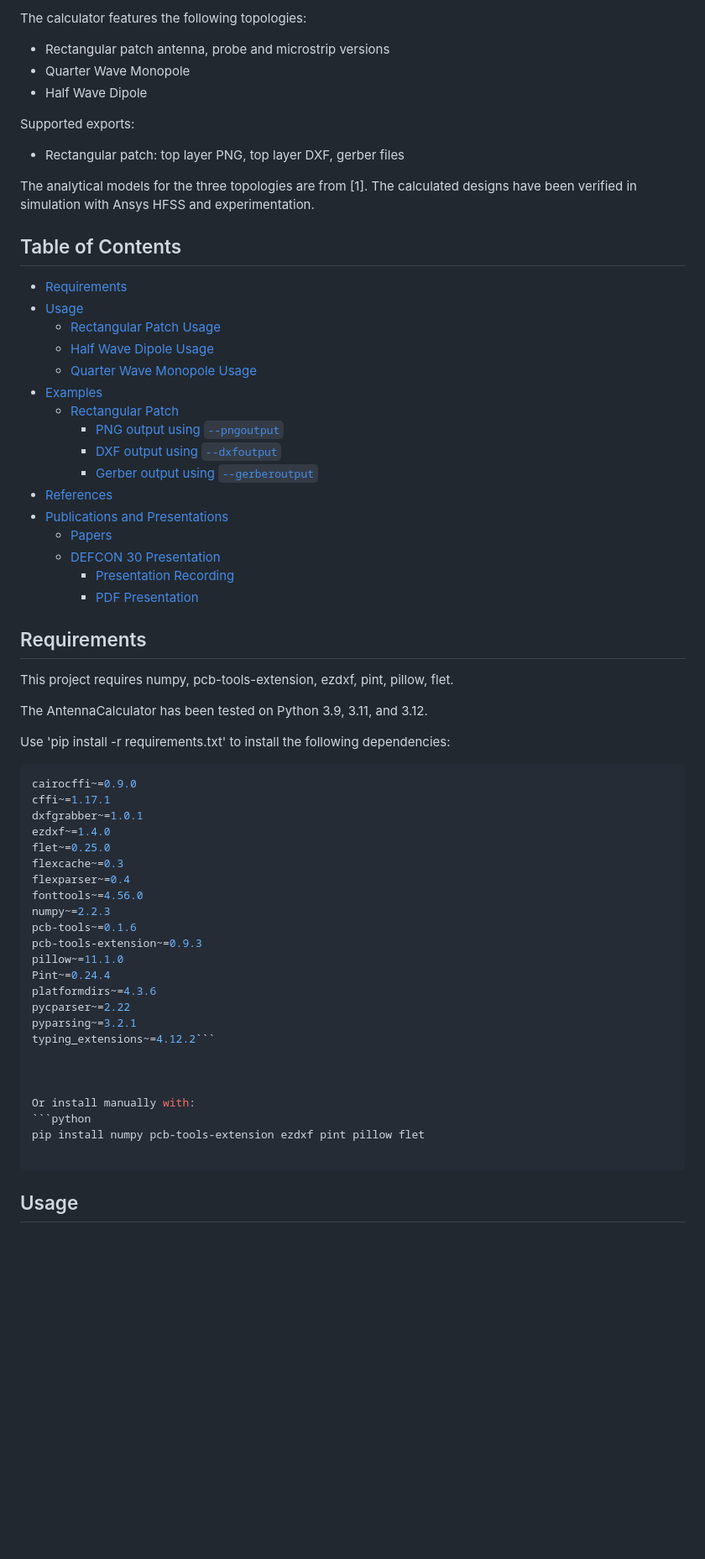
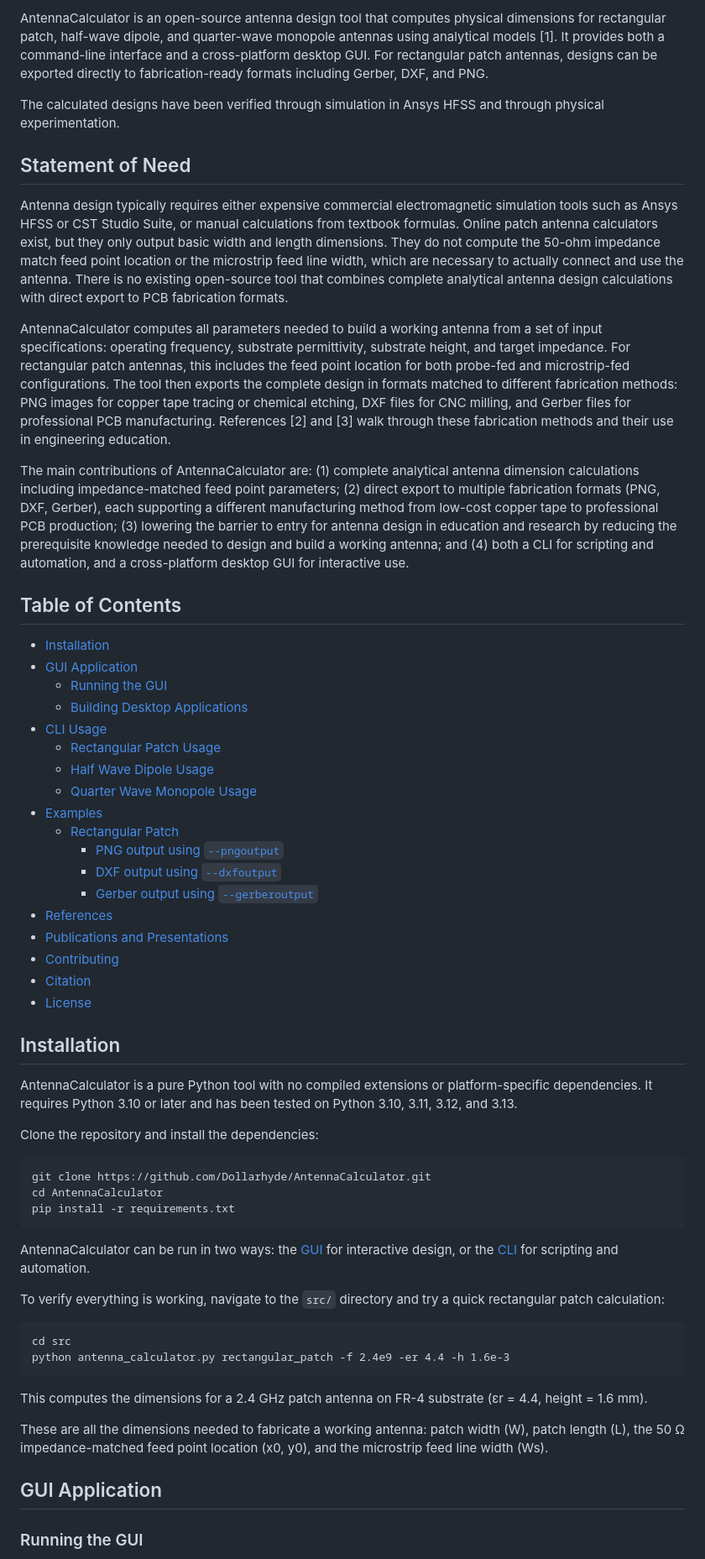
Before and after one commit to Dollarhyde/AntennaCalculator, a Markdown page: README.md, the part around one of its changes. Shown at 84% size. GitHub-like rendering; blank space fills up the shorter version.

````diff
--- a/README.md
+++ b/README.md
@@ -4,18 +8,23 @@ Open Source Antenna Designer.
 
-The calculator features the following topologies:
-* Rectangular patch antenna, probe and microstrip versions
-* Quarter Wave Monopole
-* Half Wave Dipole
+AntennaCalculator is an open-source antenna design tool that computes physical dimensions for rectangular patch, half-wave dipole, and quarter-wave monopole antennas using analytical models [1]. It provides both a command-line interface and a cross-platform desktop GUI. For rectangular patch antennas, designs can be exported directly to fabrication-ready formats including Gerber, DXF, and PNG.
 
-Supported exports:
-* Rectangular patch: top layer PNG, top layer DXF, gerber files
+The calculated designs have been verified through simulation in Ansys HFSS and through physical experimentation.
 
+## Statement of Need
 
-The analytical models for the three topologies are from [1]. The calculated designs have been verified in simulation with Ansys HFSS and experimentation.
+Antenna design typically requires either expensive commercial electromagnetic simulation tools such as Ansys HFSS or CST Studio Suite, or manual calculations from textbook formulas. Online patch antenna calculators exist, but they only output basic width and length dimensions. They do not compute the 50-ohm impedance match feed point location or the microstrip feed line width, which are necessary to actually connect and use the antenna. There is no existing open-source tool that combines complete analytical antenna design calculations with direct export to PCB fabrication formats.
+
+AntennaCalculator computes all parameters needed to build a working antenna from a set of input specifications: operating frequency, substrate permittivity, substrate height, and target impedance. For rectangular patch antennas, this includes the feed point location for both probe-fed and microstrip-fed configurations. The tool then exports the complete design in formats matched to different fabrication methods: PNG images for copper tape tracing or chemical etching, DXF files for CNC milling, and Gerber files for professional PCB manufacturing. References [2] and [3] walk through these fabrication methods and their use in engineering education.
+
+The main contributions of AntennaCalculator are: (1) complete analytical antenna dimension calculations including impedance-matched feed point parameters; (2) direct export to multiple fabrication formats (PNG, DXF, Gerber), each supporting a different manufacturing method from low-cost copper tape to professional PCB production; (3) lowering the barrier to entry for antenna design in education and research by reducing the prerequisite knowledge needed to design and build a working antenna; and (4) both a CLI for scripting and automation, and a cross-platform desktop GUI for interactive use.
 
 ## Table of Contents
-* [Requirements](#requirements)
-* [Usage](#usage)
+
+* [Installation](#installation)
+* [GUI Application](#gui-application)
+    * [Running the GUI](#running-the-gui)
+    * [Building Desktop Applications](#building-desktop-applications)
+* [CLI Usage](#cli-usage)
     * [Rectangular Patch Usage](#rectangular-patch-usage)
     * [Half Wave Dipole Usage](#half-wave-dipole-usage)
     * [Quarter Wave Monopole Usage](#quarter-wave-monopole-usage)
@@ -26,47 +35,36 @@ The analytical models for the three topologies are from [1]. The calculated desi
       * [Gerber output using `--gerberoutput`](#gerber-output-using---gerberoutput)
 * [References](#references)
 * [Publications and Presentations](#publications-and-presentations)
-    * [Papers](#papers)
-    * [DEFCON 30 Presentation](#defcon-30-presentation)
-      * [Presentation Recording](#presentation-recording)
-      * [PDF Presentation](#pdf-presentation)
+* [Contributing](#contributing)
+* [Citation](#citation)
+* [License](#license)
 
-## Requirements
+## Installation
 
-This project requires numpy, pcb-tools-extension, ezdxf, pint, pillow, flet.
+AntennaCalculator is a pure Python tool with no compiled extensions or platform-specific dependencies. It requires Python 3.10 or later and has been tested on Python 3.10, 3.11, 3.12, and 3.13.
 
-
-The AntennaCalculator has been tested on Python 3.9, 3.11, and 3.12.
-
-
-Use 'pip install -r requirements.txt' to install the following dependencies:
-
-```python
-cairocffi~=0.9.0
-cffi~=1.17.1
-dxfgrabber~=1.0.1
-ezdxf~=1.4.0
-flet~=0.25.0
-flexcache~=0.3
-flexparser~=0.4
-fonttools~=4.56.0
-numpy~=2.2.3
-pcb-tools~=0.1.6
-pcb-tools-extension~=0.9.3
-pillow~=11.1.0
-Pint~=0.24.4
-platformdirs~=4.3.6
-pycparser~=2.22
-pyparsing~=3.2.1
-typing_extensions~=4.12.2```
-
-
-
-Or install manually with:
-```python
-pip install numpy pcb-tools-extension ezdxf pint pillow flet
+Clone the repository and install the dependencies:
 
 ```
+git clone https://github.com/Dollarhyde/AntennaCalculator.git
+cd AntennaCalculator
+pip install -r requirements.txt
+```
 
+AntennaCalculator can be run in two ways: the [GUI](#gui-application) for interactive design, or the [CLI](#cli-usage) for scripting and automation.
 
-## Usage
+To verify everything is working, navigate to the `src/` directory and try a quick rectangular patch calculation:
+
+```
+cd src
+python antenna_calculator.py rectangular_patch -f 2.4e9 -er 4.4 -h 1.6e-3
+```
+
+This computes the dimensions for a 2.4 GHz patch antenna on FR-4 substrate (εr = 4.4, height = 1.6 mm).
+
+These are all the dimensions needed to fabricate a working antenna: patch width (W), patch length (L), the 50 Ω impedance-matched feed point location (x0, y0), and the microstrip feed line width (Ws).
+
+## GUI Application
+
+### Running the GUI
+
````
Also changed, not shown: other parts of README.md (+60 -9 lines), CONTRIBUTING.md (added, +86 -0 lines), media/gui.png (added).
